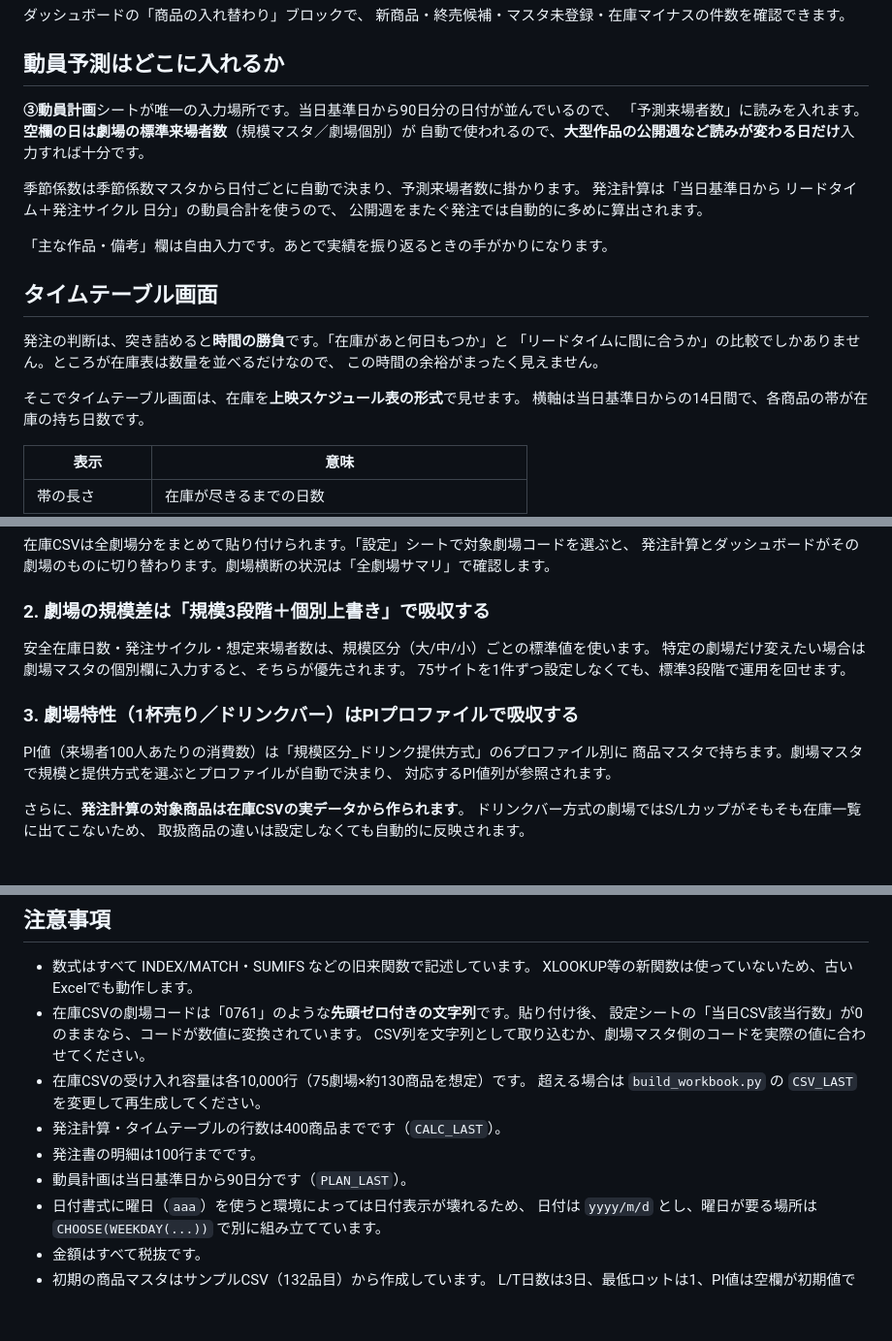
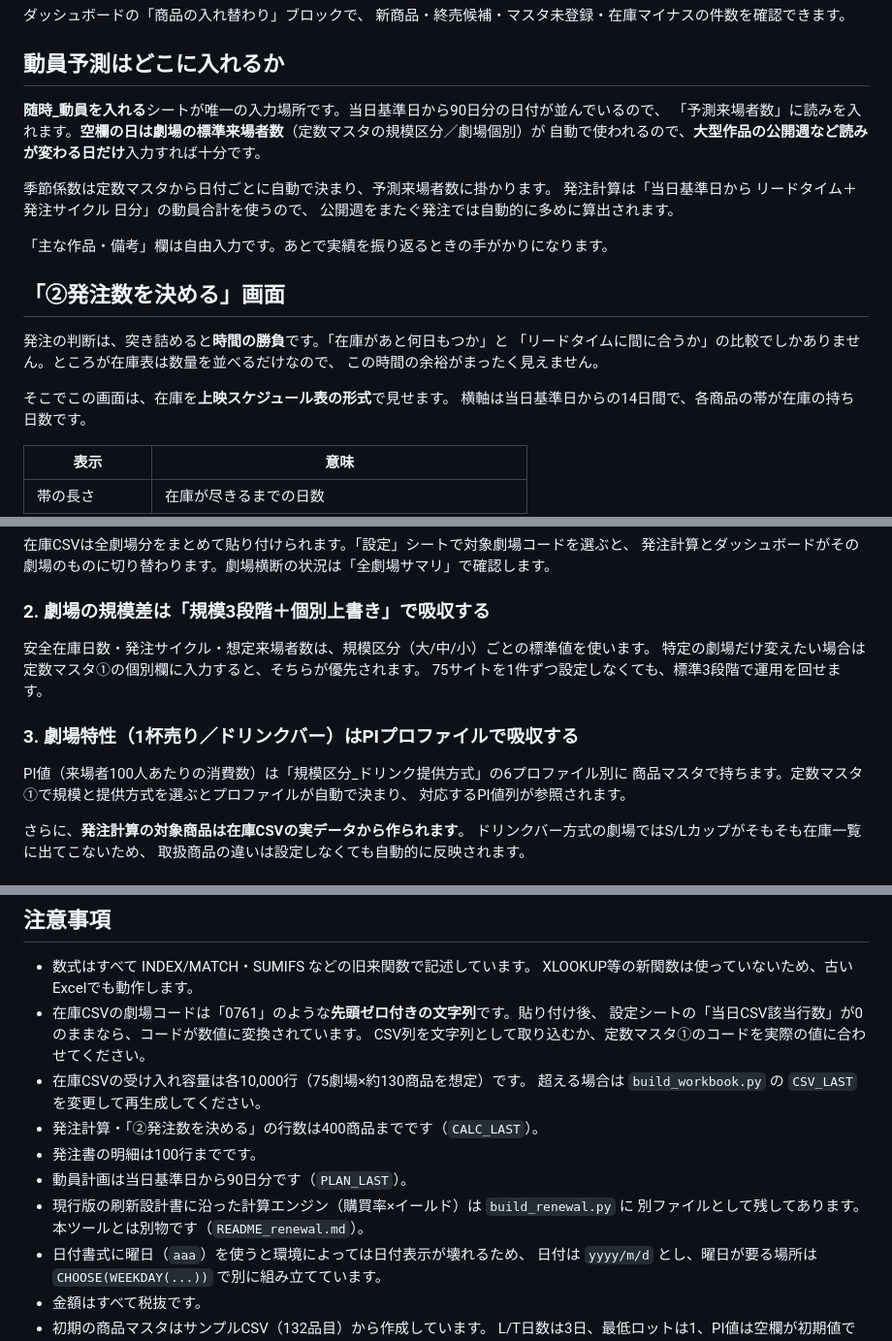
Before and after one commit to haruhisasasagawa/test, a Markdown page: excel/README.md, 3 parts joined by grey strips. Shown at 97% size. GitHub-like rendering; blank space fills up the shorter version.

Commit message:
READMEのシート名・マスタ名を新しい構成に合わせる
Co-Authored-By: Claude Opus 5 <noreply@anthropic.com>
Claude-Session: https://claude.ai/code/session_011QPnZ5d5dG5bsDRukKzuFz

```diff
--- a/excel/README.md
+++ b/excel/README.md
@@ -58,23 +58,23 @@ CSVを渡すと、その内容から商品マスタの初期データ（商品
 
 ## 動員予測はどこに入れるか
 
-**③動員計画**シートが唯一の入力場所です。当日基準日から90日分の日付が並んでいるので、
-「予測来場者数」に読みを入れます。**空欄の日は劇場の標準来場者数**（規模マスタ／劇場個別）が
+**随時_動員を入れる**シートが唯一の入力場所です。当日基準日から90日分の日付が並んでいるので、
+「予測来場者数」に読みを入れます。**空欄の日は劇場の標準来場者数**（定数マスタの規模区分／劇場個別）が
 自動で使われるので、**大型作品の公開週など読みが変わる日だけ**入力すれば十分です。
 
-季節係数は季節係数マスタから日付ごとに自動で決まり、予測来場者数に掛かります。
+季節係数は定数マスタから日付ごとに自動で決まり、予測来場者数に掛かります。
 発注計算は「当日基準日から リードタイム＋発注サイクル 日分」の動員合計を使うので、
 公開週をまたぐ発注では自動的に多めに算出されます。
 
 「主な作品・備考」欄は自由入力です。あとで実績を振り返るときの手がかりになります。
 
-## タイムテーブル画面
+## 「②発注数を決める」画面
 
 発注の判断は、突き詰めると**時間の勝負**です。「在庫があと何日もつか」と
 「リードタイムに間に合うか」の比較でしかありません。ところが在庫表は数量を並べるだけなので、
 この時間の余裕がまったく見えません。
 
-そこでタイムテーブル画面は、在庫を**上映スケジュール表の形式**で見せます。
+そこでこの画面は、在庫を**上映スケジュール表の形式**で見せます。
 横軸は当日基準日からの14日間で、各商品の帯が在庫の持ち日数です。
 
 | 表示 | 意味 |
@@ -135,13 +135,13 @@ CSVを渡すと、その内容から商品マスタの初期データ（商品
 ### 2. 劇場の規模差は「規模3段階＋個別上書き」で吸収する
 
 安全在庫日数・発注サイクル・想定来場者数は、規模区分（大/中/小）ごとの標準値を使います。
-特定の劇場だけ変えたい場合は劇場マスタの個別欄に入力すると、そちらが優先されます。
+特定の劇場だけ変えたい場合は定数マスタ①の個別欄に入力すると、そちらが優先されます。
 75サイトを1件ずつ設定しなくても、標準3段階で運用を回せます。
 
 ### 3. 劇場特性（1杯売り／ドリンクバー）はPIプロファイルで吸収する
 
 PI値（来場者100人あたりの消費数）は「規模区分_ドリンク提供方式」の6プロファイル別に
-商品マスタで持ちます。劇場マスタで規模と提供方式を選ぶとプロファイルが自動で決まり、
+商品マスタで持ちます。定数マスタ①で規模と提供方式を選ぶとプロファイルが自動で決まり、
 対応するPI値列が参照されます。
 
 さらに、**発注計算の対象商品は在庫CSVの実データから作られます**。
@@ -198,12 +198,14 @@ PI予測消費/日  ＝ 動員計画のカバー期間の来場者合計 ÷ カ
   XLOOKUP等の新関数は使っていないため、古いExcelでも動作します。
 - 在庫CSVの劇場コードは「0761」のような**先頭ゼロ付きの文字列**です。貼り付け後、
   設定シートの「当日CSV該当行数」が0のままなら、コードが数値に変換されています。
-  CSV列を文字列として取り込むか、劇場マスタ側のコードを実際の値に合わせてください。
+  CSV列を文字列として取り込むか、定数マスタ①のコードを実際の値に合わせてください。
 - 在庫CSVの受け入れ容量は各10,000行（75劇場×約130商品を想定）です。
   超える場合は `build_workbook.py` の `CSV_LAST` を変更して再生成してください。
-- 発注計算・タイムテーブルの行数は400商品までです（`CALC_LAST`）。
+- 発注計算・「②発注数を決める」の行数は400商品までです（`CALC_LAST`）。
 - 発注書の明細は100行までです。
 - 動員計画は当日基準日から90日分です（`PLAN_LAST`）。
+- 現行版の刷新設計書に沿った計算エンジン（購買率×イールド）は `build_renewal.py` に
+  別ファイルとして残してあります。本ツールとは別物です（`README_renewal.md`）。
 - 日付書式に曜日（`aaa`）を使うと環境によっては日付表示が壊れるため、
   日付は `yyyy/m/d` とし、曜日が要る場所は `CHOOSE(WEEKDAY(...))` で別に組み立てています。
 - 金額はすべて税抜です。
```
Also changed, not shown: other parts of excel/README.md (+2 -2 lines).
